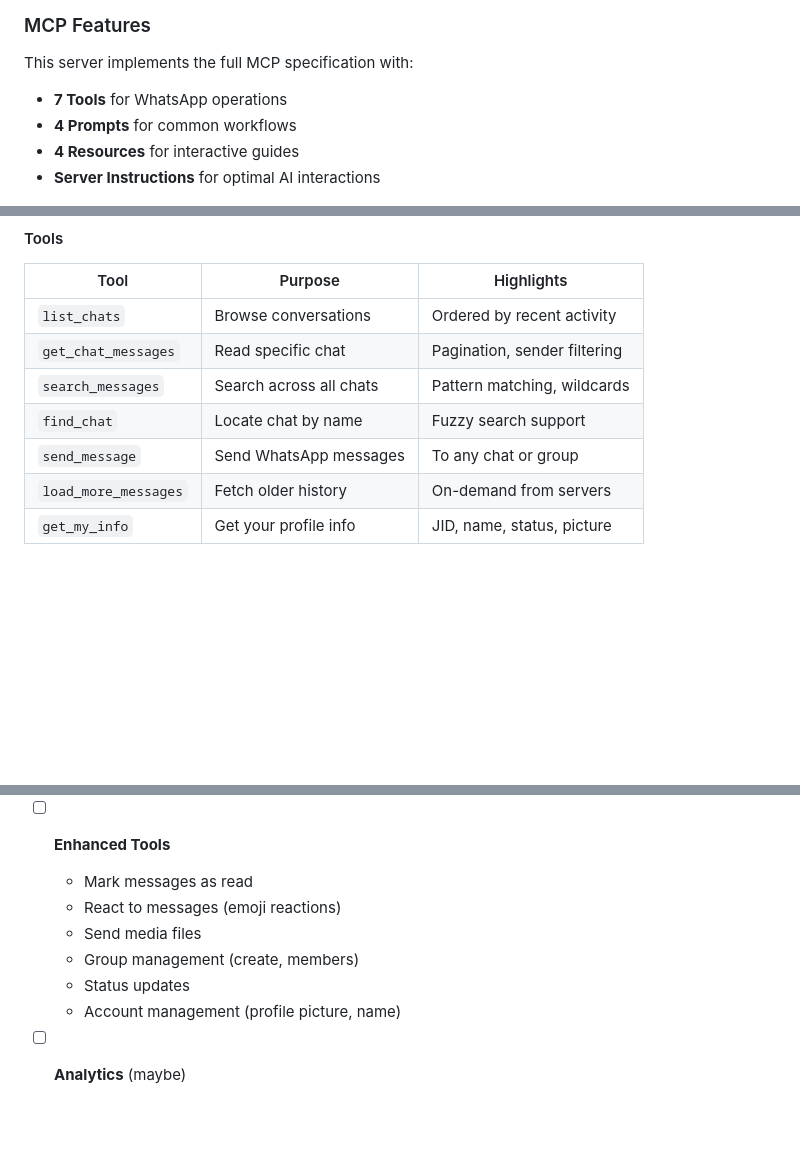
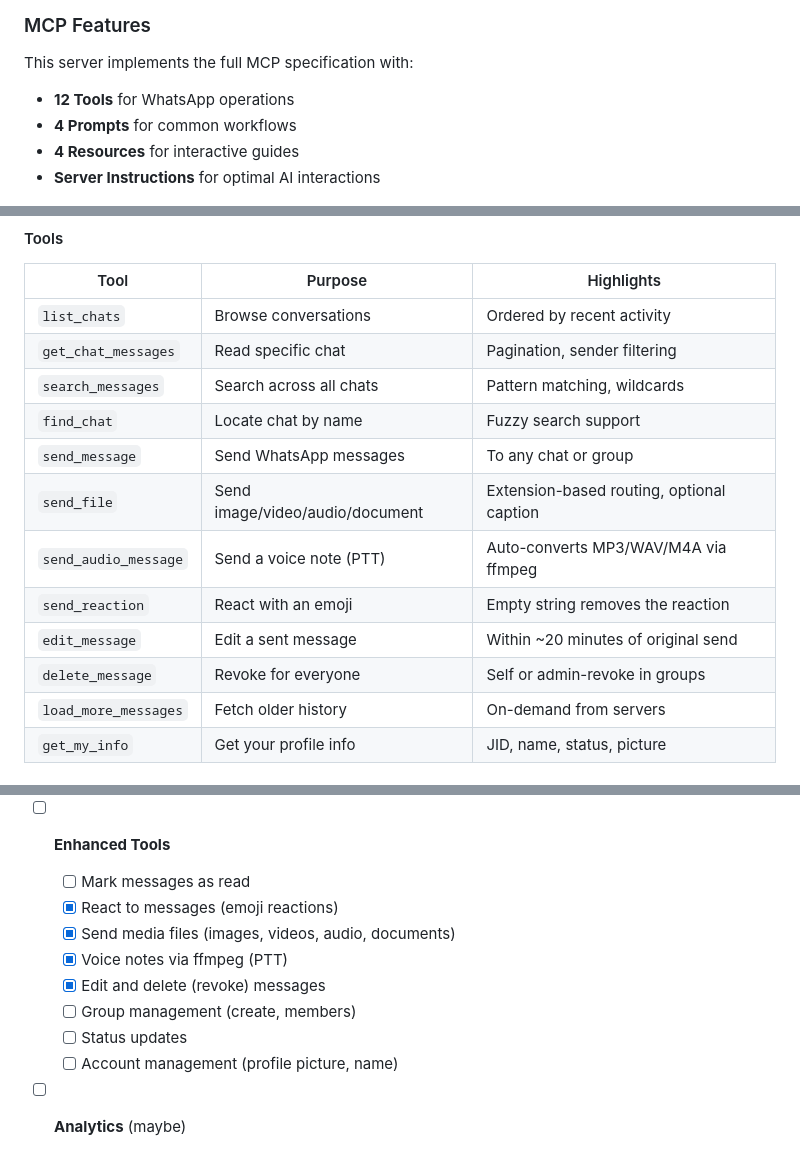
Before and after one commit to felipeadeildo/whatsapp-mcp, a Markdown page: README.md, 3 parts joined by grey strips. Drawn GitHub-style; blank space fills up the shorter version.

Commit message:
docs: document new tools and check off matching roadmap items
- Bump tool count from 7 to 12 in the Features section
- Add five rows to the Tools table (send_file, send_audio_message,
  send_reaction, edit_message, delete_message) with one-line highlights
- Extend the architecture diagram's tool list to include the new entries
- Convert the Enhanced Tools roadmap bullet to checkboxes and tick
  reactions, send-media, voice notes (via ffmpeg) and edit/delete

```diff
--- a/README.md
+++ b/README.md
@@ -45,7 +45,7 @@ AI:  *reads context, sends reply* → "Sent! I've proposed Thursday at noon"
 
 This server implements the full MCP specification with:
 
-- **7 Tools** for WhatsApp operations
+- **12 Tools** for WhatsApp operations
 - **4 Prompts** for common workflows
 - **4 Resources** for interactive guides
 - **Server Instructions** for optimal AI interactions
@@ -59,6 +59,11 @@ This server implements the full MCP specification with:
 | `search_messages` | Search across all chats | Pattern matching, wildcards |
 | `find_chat` | Locate chat by name | Fuzzy search support |
 | `send_message` | Send WhatsApp messages | To any chat or group |
+| `send_file` | Send image/video/audio/document | Extension-based routing, optional caption |
+| `send_audio_message` | Send a voice note (PTT) | Auto-converts MP3/WAV/M4A via ffmpeg |
+| `send_reaction` | React with an emoji | Empty string removes the reaction |
+| `edit_message` | Edit a sent message | Within ~20 minutes of original send |
+| `delete_message` | Revoke for everyone | Self or admin-revoke in groups |
 | `load_more_messages` | Fetch older history | On-demand from servers |
 | `get_my_info` | Get your profile info | JID, name, status, picture |
 
@@ -301,12 +306,14 @@ All data is stored in `./data/`:
   - Context-aware recommendations
 
 - [ ] **Enhanced Tools**
-  - Mark messages as read
-  - React to messages (emoji reactions)
-  - Send media files
-  - Group management (create, members)
-  - Status updates
-  - Account management (profile picture, name)
+  - [ ] Mark messages as read
+  - [x] React to messages (emoji reactions)
+  - [x] Send media files (images, videos, audio, documents)
+  - [x] Voice notes via ffmpeg (PTT)
+  - [x] Edit and delete (revoke) messages
+  - [ ] Group management (create, members)
+  - [ ] Status updates
+  - [ ] Account management (profile picture, name)
 
 - [ ] **Analytics** (maybe)
   - Message statistics
```
Also changed, not shown: other parts of README.md (+1 -1 lines).
